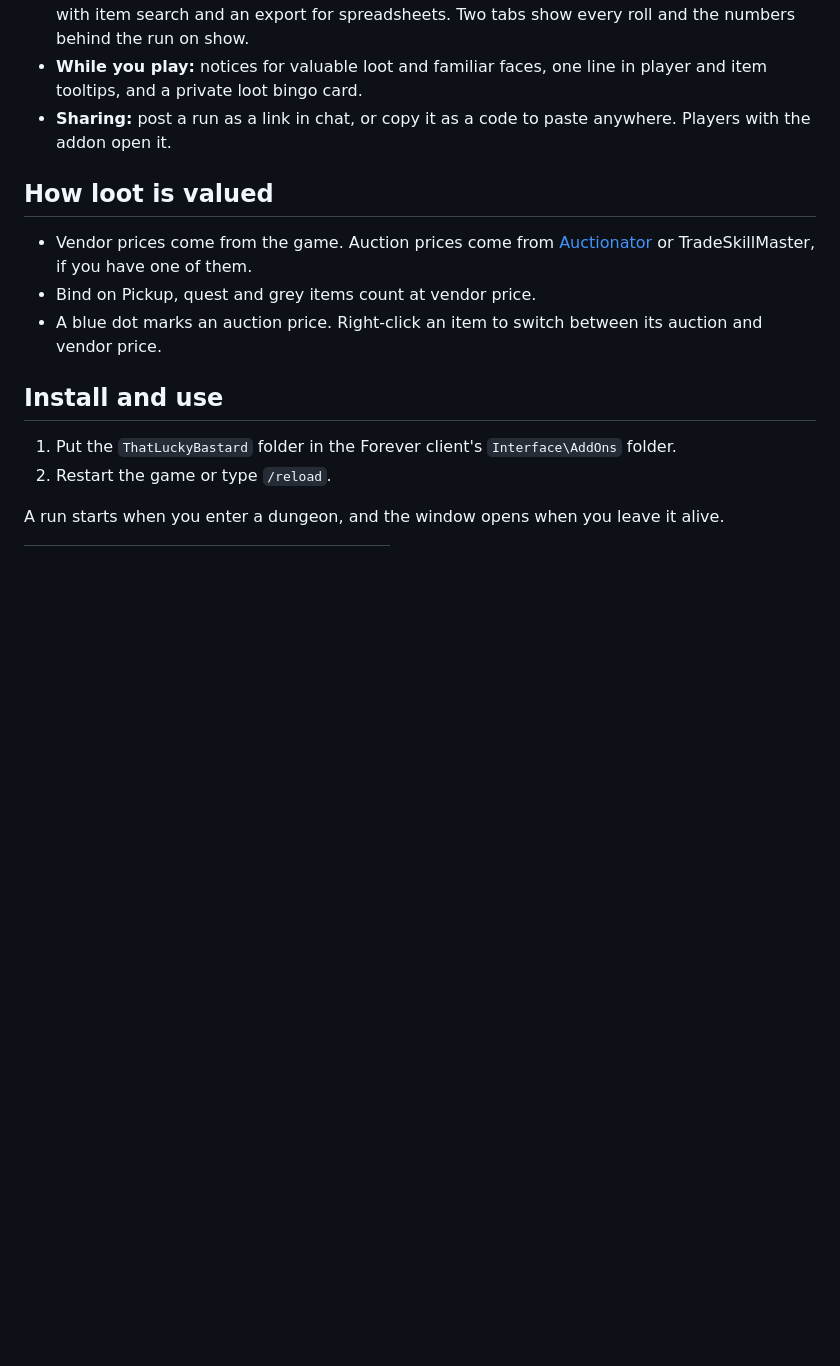
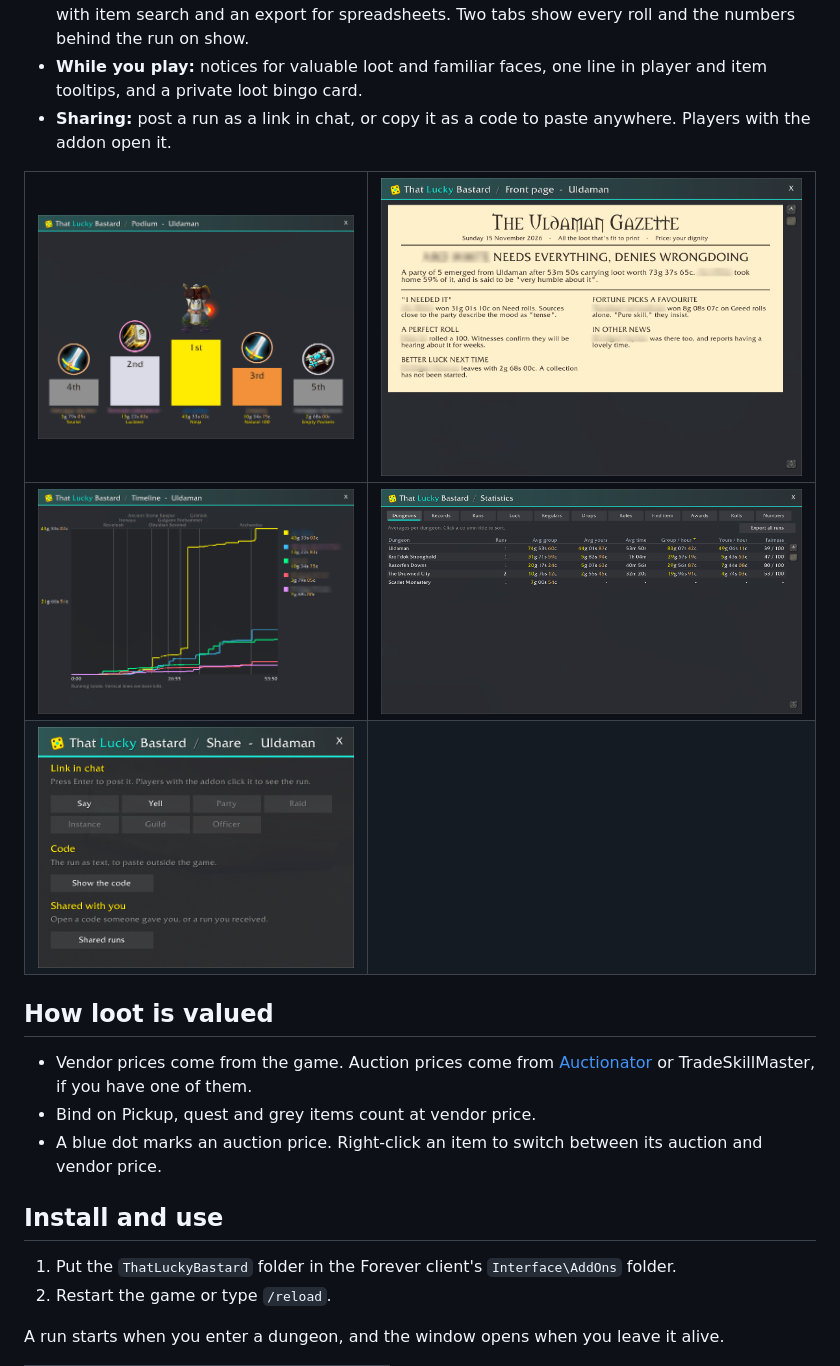
Before and after one commit to Dreskn/ThatLuckyBastard, a Markdown page: README.md, the part around the change. GitHub-like rendering; pictures changed too: .previews/paper.png (added), .previews/podium.png (added), .previews/share.png (added); blank space fills up the shorter version.

Commit message:
New screenshots of every window; addon list text
- The breakdown screenshot shows the new top row.
- A gallery under "What you get": the podium, the front page, the
  timeline, the statistics and the share window. Players' names are
  blurred.
- The addon list text: "Private unless you share a run" (it said
  "Shown to you alone", no longer true with sharing).

Co-Authored-By: Claude Opus 5.5 <noreply@anthropic.com>

```diff
--- a/README.md
+++ b/README.md
@@ -17,6 +17,11 @@ It records what every player in your group loots, puts a gold value on it, and s
 - **Statistics:** your dungeons, records, luck, the people you run with and what dropped where, with item search and an export for spreadsheets. Two tabs show every roll and the numbers behind the run on show.
 - **While you play:** notices for valuable loot and familiar faces, one line in player and item tooltips, and a private loot bingo card.
 - **Sharing:** post a run as a link in chat, or copy it as a code to paste anywhere. Players with the addon open it.
+
+| ![The podium](https://raw.githubusercontent.com/Dreskn/ThatLuckyBastard/main/.previews/podium.png) | ![The front page](https://raw.githubusercontent.com/Dreskn/ThatLuckyBastard/main/.previews/paper.png) |
+| --- | --- |
+| ![The timeline](https://raw.githubusercontent.com/Dreskn/ThatLuckyBastard/main/.previews/timeline.png) | ![Statistics: dungeons](https://raw.githubusercontent.com/Dreskn/ThatLuckyBastard/main/.previews/stats.png) |
+| ![Sharing a run](https://raw.githubusercontent.com/Dreskn/ThatLuckyBastard/main/.previews/share.png) | |
 
 ## How loot is valued
 
```
Also changed, not shown: 2 other files.
